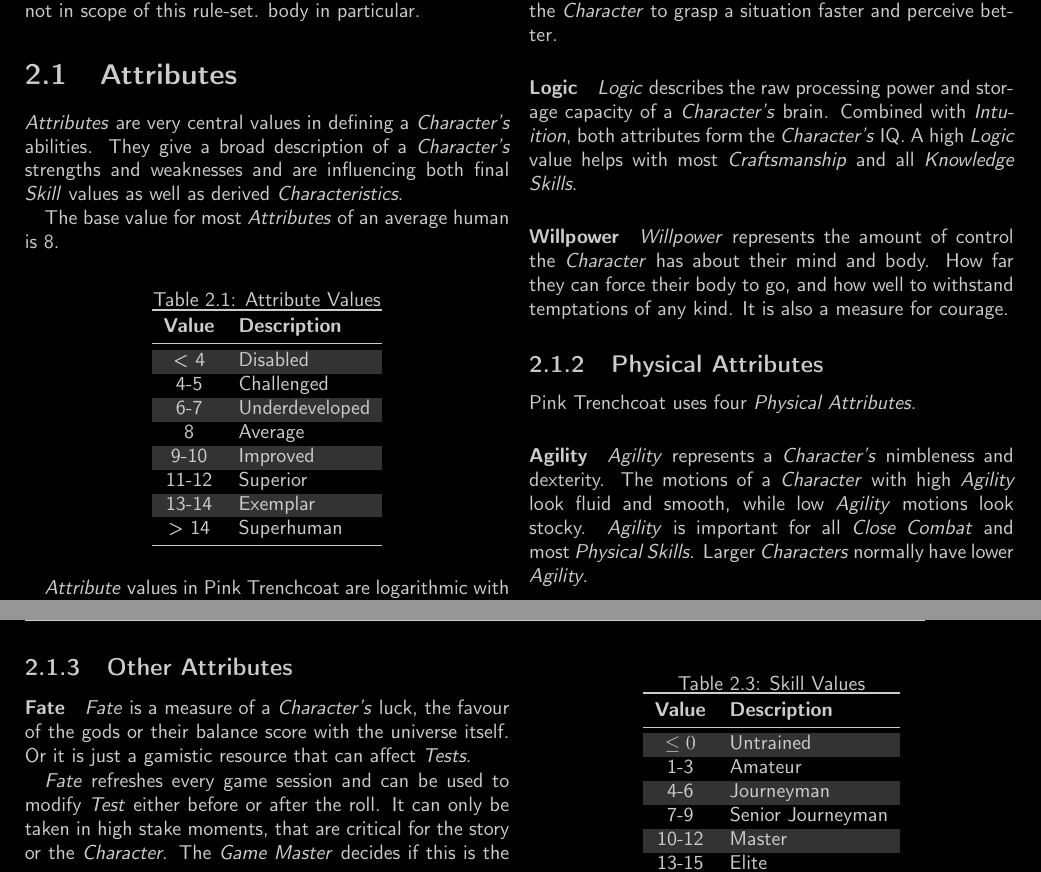
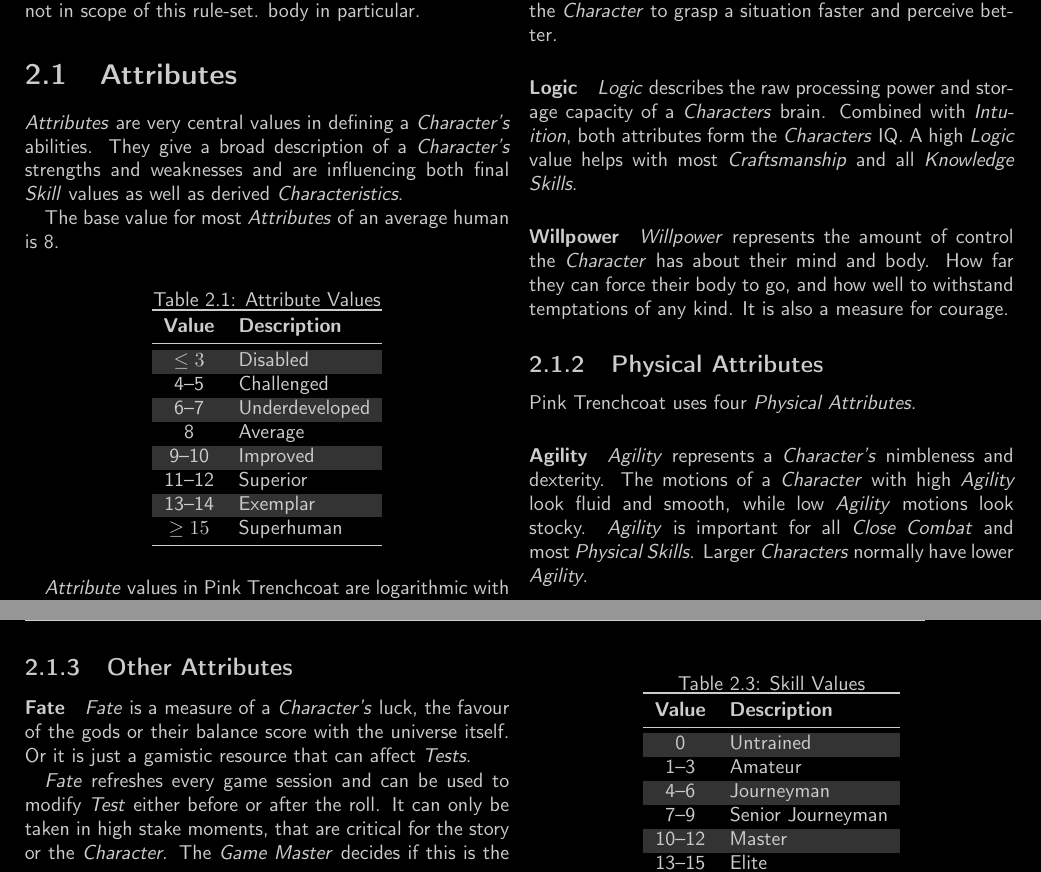
Before and after one commit to rserbitar/pink_trenchcoat, a LaTeX thesis (ruleset/Pink_Trenchcoat.tex, which reads ruleset/character.tex): two parts of pages 10 and 11 of 41, joined at a grey line, cut so that both start at the same text. Compiled offline with pdfLaTeX.

Commit message:
Fix latex problems.

```diff
--- a/ruleset/character.tex
+++ b/ruleset/character.tex
@@ -25,14 +25,14 @@
         \toprule
         \textbf{Value} & \textbf{Description} \\
         \midrule
-        < 4            & Disabled             \\
-        4-5            & Challenged           \\
-        6-7            & Underdeveloped       \\
+        \( \le 3 \)    & Disabled             \\
+        4--5           & Challenged           \\
+        6--7           & Underdeveloped       \\
         8              & Average              \\
-        9-10           & Improved             \\
-        11-12          & Superior             \\
-        13-14          & Exemplar             \\
-        > 14           & Superhuman           \\
+        9--10          & Improved             \\
+        11--12         & Superior             \\
+        13--14         & Exemplar             \\
+        \( \ge 15 \)   & Superhuman           \\
         \bottomrule
     \end{tabular}
 \end{table}
@@ -69,8 +69,8 @@
 \paragraph{Logic}
 \index{Logic}
 \emph{Logic} describes the raw processing power and storage capacity of a
-\emph{Character's} brain. Combined with \emph{Intuition}, both attributes form the
-\emph{Character's} IQ. A high \emph{Logic} value helps with most \emph{Craftsmanship}
+\emph{Characters} brain. Combined with \emph{Intuition}, both attributes form the
+\emph{Characters} IQ. A high \emph{Logic} value helps with most \emph{Craftsmanship}
 and all \emph{Knowledge Skills}.
 
 \paragraph{Willpower}
@@ -207,14 +207,14 @@
         \toprule
         \textbf{Value} & \textbf{Description} \\
         \midrule
-        $\le 0$        & Untrained            \\
-        1-3            & Amateur              \\
-        4-6            & Journeyman           \\
-        7-9            & Senior Journeyman    \\
-        10-12          & Master               \\
-        13-15          & Elite                \\
-        16-18          & Legendary            \\
-        $\ge 19$       & Godlike              \\
+        0              & Untrained            \\
+        1--3           & Amateur              \\
+        4--6           & Journeyman           \\
+        7--9           & Senior Journeyman    \\
+        10--12         & Master               \\
+        13--15         & Elite                \\
+        16--18         & Legendary            \\
+        \( \ge 19 \)   & Godlike              \\
         \bottomrule
     \end{tabular}
 \end{table}
```
Also changed, not shown: ruleset/Pink_Trenchcoat.tex (+3 -4 lines), ruleset/basics.tex (+8 -9 lines), ruleset/combat.tex (+2 -4 lines), ruleset/computers.tex (+19 -19 lines), ruleset/Pink_Trenchcoat.pdf.
